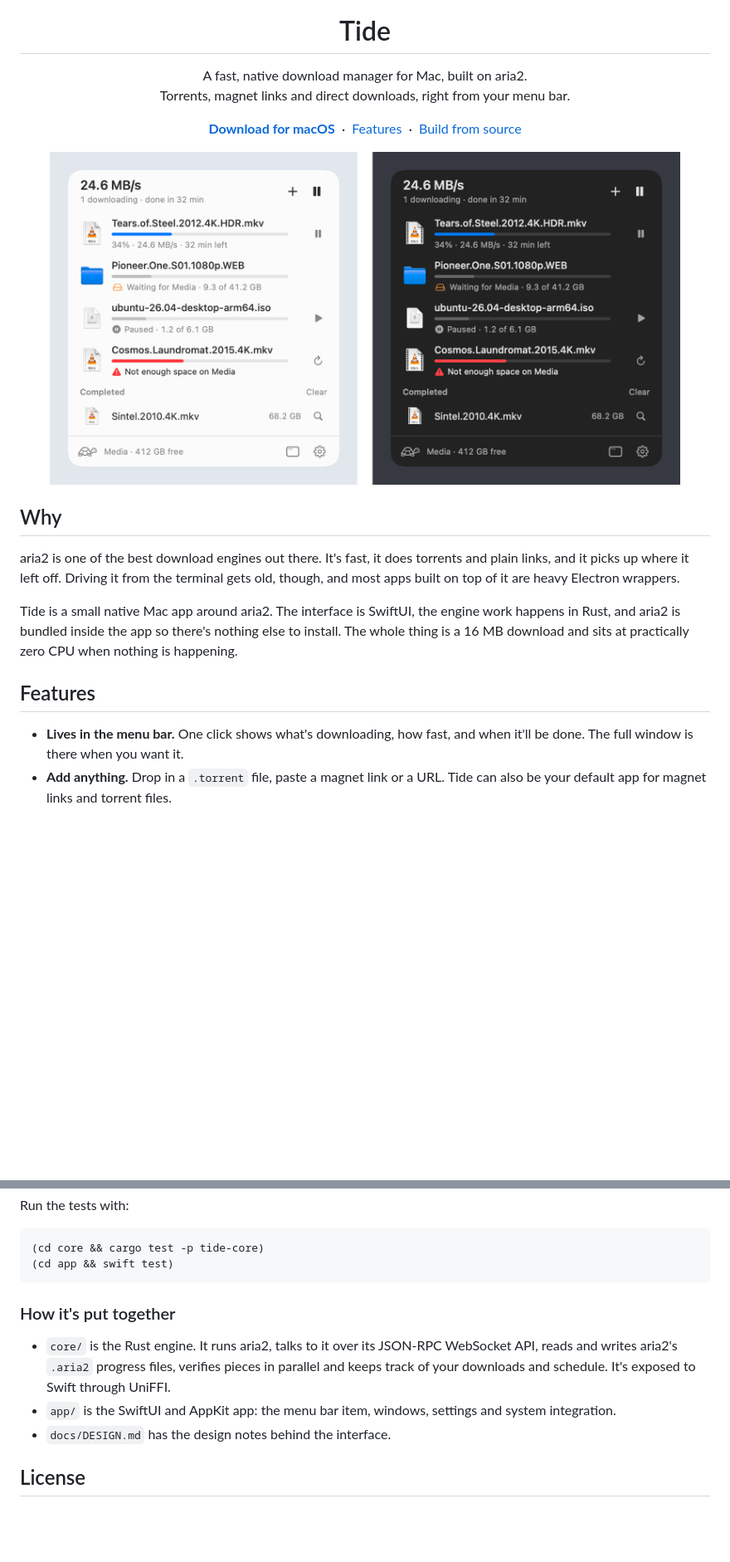
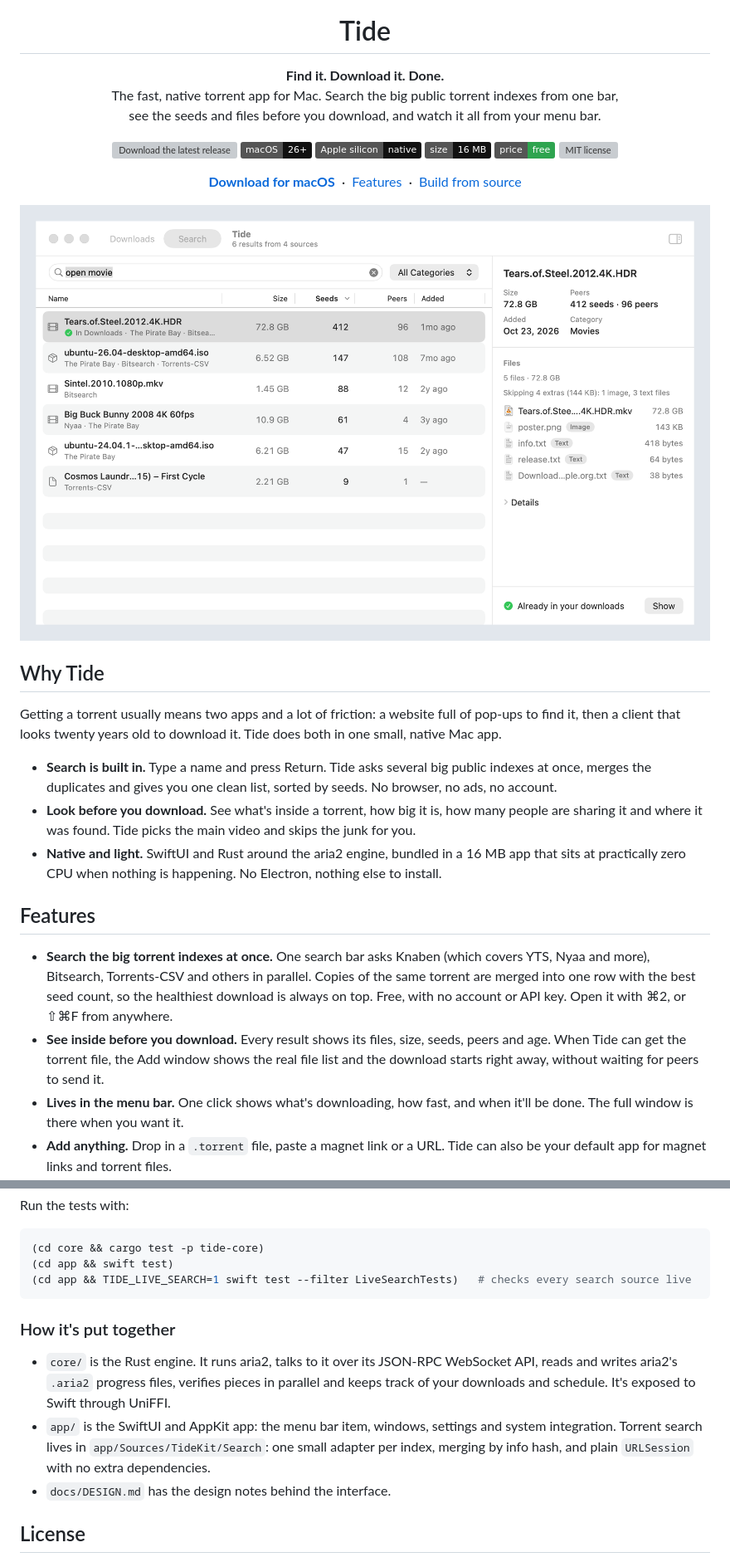
Before and after one commit to nizarmasri/Tide, a Markdown page: README.md, 2 parts joined by grey strips. Shown at 83% size. GitHub-like rendering; pictures changed too: docs/images/popover.png, docs/images/search.png (added); badges without logos; blank space fills up the shorter version; grey boxes are pictures that could not be loaded.

````diff
--- a/README.md
+++ b/README.md
@@ -5,8 +5,18 @@
 <h1 align="center">Tide</h1>
 
 <p align="center">
-  A fast, native download manager for Mac, built on aria2.<br>
-  Torrents, magnet links and direct downloads, right from your menu bar.
+  <strong>Find it. Download it. Done.</strong><br>
+  The fast, native torrent app for Mac. Search the big public torrent indexes from one bar,<br>
+  see the seeds and files before you download, and watch it all from your menu bar.
+</p>
+
+<p align="center">
+  <a href="https://github.com/nizarmasri/Tide/releases/latest"><img src="https://img.shields.io/github/v/release/nizarmasri/Tide?label=download&color=2563EB" alt="Download the latest release"></a>
+  <img src="https://img.shields.io/badge/macOS-26%2B-111111?logo=apple" alt="macOS 26 or later">
+  <img src="https://img.shields.io/badge/Apple%20silicon-native-111111" alt="Native on Apple silicon">
+  <img src="https://img.shields.io/badge/size-16%20MB-111111" alt="16 MB">
+  <img src="https://img.shields.io/badge/price-free-2ea44f" alt="Free">
+  <a href="LICENSE"><img src="https://img.shields.io/github/license/nizarmasri/Tide?color=111111" alt="MIT license"></a>
 </p>
 
 <p align="center">
@@ -18,17 +28,21 @@
 </p>
 
 <p align="center">
-  <img src="docs/images/popover.png" width="760" alt="Tide's menu bar window in light and dark mode">
+  <img src="docs/images/search.png" width="900" alt="Searching for torrents in Tide: merged results with seeds, sizes and sources, and the files of the selected torrent">
 </p>
 
-## Why
+## Why Tide
 
-aria2 is one of the best download engines out there. It's fast, it does torrents and plain links, and it picks up where it left off. Driving it from the terminal gets old, though, and most apps built on top of it are heavy Electron wrappers.
+Getting a torrent usually means two apps and a lot of friction: a website full of pop-ups to find it, then a client that looks twenty years old to download it. Tide does both in one small, native Mac app.
 
-Tide is a small native Mac app around aria2. The interface is SwiftUI, the engine work happens in Rust, and aria2 is bundled inside the app so there's nothing else to install. The whole thing is a 16 MB download and sits at practically zero CPU when nothing is happening.
+- **Search is built in.** Type a name and press Return. Tide asks several big public indexes at once, merges the duplicates and gives you one clean list, sorted by seeds. No browser, no ads, no account.
+- **Look before you download.** See what's inside a torrent, how big it is, how many people are sharing it and where it was found. Tide picks the main video and skips the junk for you.
+- **Native and light.** SwiftUI and Rust around the aria2 engine, bundled in a 16 MB app that sits at practically zero CPU when nothing is happening. No Electron, nothing else to install.
 
 ## Features
 
+- **Search the big torrent indexes at once.** One search bar asks Knaben (which covers YTS, Nyaa and more), Bitsearch, Torrents-CSV and others in parallel. Copies of the same torrent are merged into one row with the best seed count, so the healthiest download is always on top. Free, with no account or API key. Open it with ⌘2, or ⇧⌘F from anywhere.
+- **See inside before you download.** Every result shows its files, size, seeds, peers and age. When Tide can get the torrent file, the Add window shows the real file list and the download starts right away, without waiting for peers to send it.
 - **Lives in the menu bar.** One click shows what's downloading, how fast, and when it'll be done. The full window is there when you want it.
 - **Add anything.** Drop in a `.torrent` file, paste a magnet link or a URL. Tide can also be your default app for magnet links and torrent files.
 - **Takes the movie, skips the junk.** For torrents, Tide selects the main video and leaves out samples, `.txt`/`.nfo` files and images. You can change the selection whenever you like.
@@ -74,12 +98,13 @@ Run the tests with:
 ```sh
 (cd core && cargo test -p tide-core)
 (cd app && swift test)
+(cd app && TIDE_LIVE_SEARCH=1 swift test --filter LiveSearchTests)   # checks every search source live
 ```
 
 ### How it's put together
 
 - `core/` is the Rust engine. It runs aria2, talks to it over its JSON-RPC WebSocket API, reads and writes aria2's `.aria2` progress files, verifies pieces in parallel and keeps track of your downloads and schedule. It's exposed to Swift through UniFFI.
-- `app/` is the SwiftUI and AppKit app: the menu bar item, windows, settings and system integration.
+- `app/` is the SwiftUI and AppKit app: the menu bar item, windows, settings and system integration. Torrent search lives in `app/Sources/TideKit/Search`: one small adapter per index, merging by info hash, and plain `URLSession` with no extra dependencies.
 - `docs/DESIGN.md` has the design notes behind the interface.
 
 ## License
````
Also changed, not shown: other parts of README.md (+13 -3 lines), docs/images/window.png, 3 other files.
